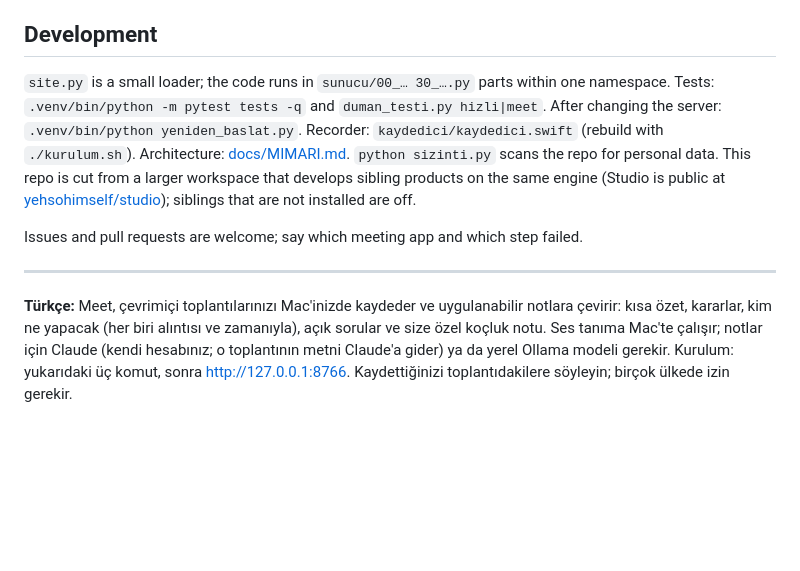
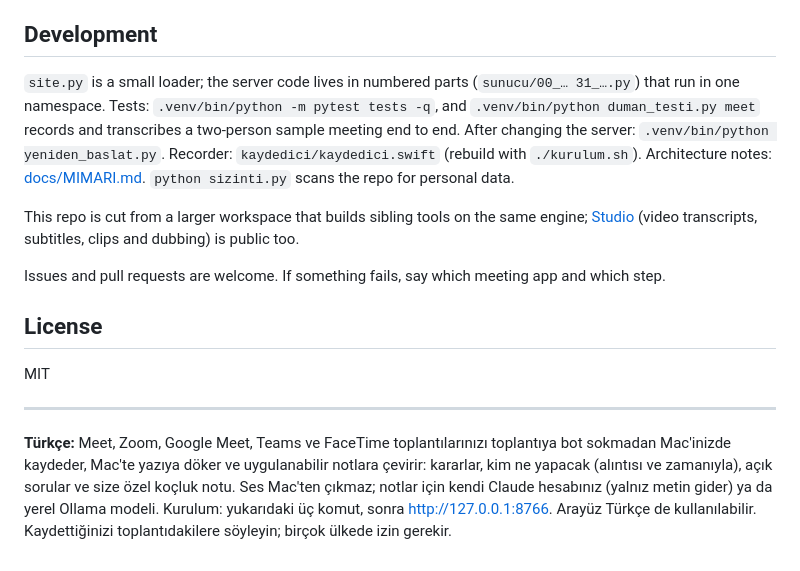
Before and after one commit to yehsohimself/meet, a Markdown page: README.md, the part around one of its changes. GitHub-like rendering; blank space fills up the shorter version.

```diff
--- a/README.md
+++ b/README.md
@@ -74,17 +140,23 @@ MacBook Air M4, 16 GB, macOS 26.6, Claude Code signed in; used daily for Google
 
 ## Development
 
-`site.py` is a small loader; the code runs in `sunucu/00_… 30_….py` parts within one namespace. Tests: `.venv/bin/python -m pytest
-tests -q` and `duman_testi.py hizli|meet`. After changing the server: `.venv/bin/python yeniden_baslat.py`. Recorder: `kaydedici/kaydedici.swift`
-(rebuild with `./kurulum.sh`). Architecture: [docs/MIMARI.md](docs/MIMARI.md). `python sizinti.py` scans the repo for personal data.
-This repo is cut from a larger workspace that develops sibling products on the same engine (Studio is public at
-[yehsohimself/studio](https://github.com/yehsohimself/studio)); siblings that are not installed are off.
+`site.py` is a small loader; the server code lives in numbered parts (`sunucu/00_… 31_….py`) that run in one namespace. Tests:
+`.venv/bin/python -m pytest tests -q`, and `.venv/bin/python duman_testi.py meet` records and transcribes a two-person sample meeting
+end to end. After changing the server: `.venv/bin/python yeniden_baslat.py`. Recorder: `kaydedici/kaydedici.swift` (rebuild with
+`./kurulum.sh`). Architecture notes: [docs/MIMARI.md](docs/MIMARI.md). `python sizinti.py` scans the repo for personal data.
 
-Issues and pull requests are welcome; say which meeting app and which step failed.
+This repo is cut from a larger workspace that builds sibling tools on the same engine; [Studio](https://github.com/yehsohimself/studio)
+(video transcripts, subtitles, clips and dubbing) is public too.
+
+Issues and pull requests are welcome. If something fails, say which meeting app and which step.
+
+## License
+
+MIT
 
 ---
 
-**Türkçe:** Meet, çevrimiçi toplantılarınızı Mac'inizde kaydeder ve uygulanabilir notlara çevirir: kısa özet, kararlar, kim ne yapacak
-(her biri alıntısı ve zamanıyla), açık sorular ve size özel koçluk notu. Ses tanıma Mac'te çalışır; notlar için Claude (kendi hesabınız;
-o toplantının metni Claude'a gider) ya da yerel Ollama modeli gerekir. Kurulum: yukarıdaki üç komut, sonra http://127.0.0.1:8766.
-Kaydettiğinizi toplantıdakilere söyleyin; birçok ülkede izin gerekir.
+**Türkçe:** Meet, Zoom, Google Meet, Teams ve FaceTime toplantılarınızı toplantıya bot sokmadan Mac'inizde kaydeder, Mac'te yazıya döker
+ve uygulanabilir notlara çevirir: kararlar, kim ne yapacak (alıntısı ve zamanıyla), açık sorular ve size özel koçluk notu. Ses Mac'ten
+çıkmaz; notlar için kendi Claude hesabınız (yalnız metin gider) ya da yerel Ollama modeli. Kurulum: yukarıdaki üç komut, sonra
+http://127.0.0.1:8766. Arayüz Türkçe de kullanılabilir. Kaydettiğinizi toplantıdakilere söyleyin; birçok ülkede izin gerekir.
```
Also changed, not shown: other parts of README.md (+103 -37 lines), docs/ekran.jpg (added), 11 other files.
